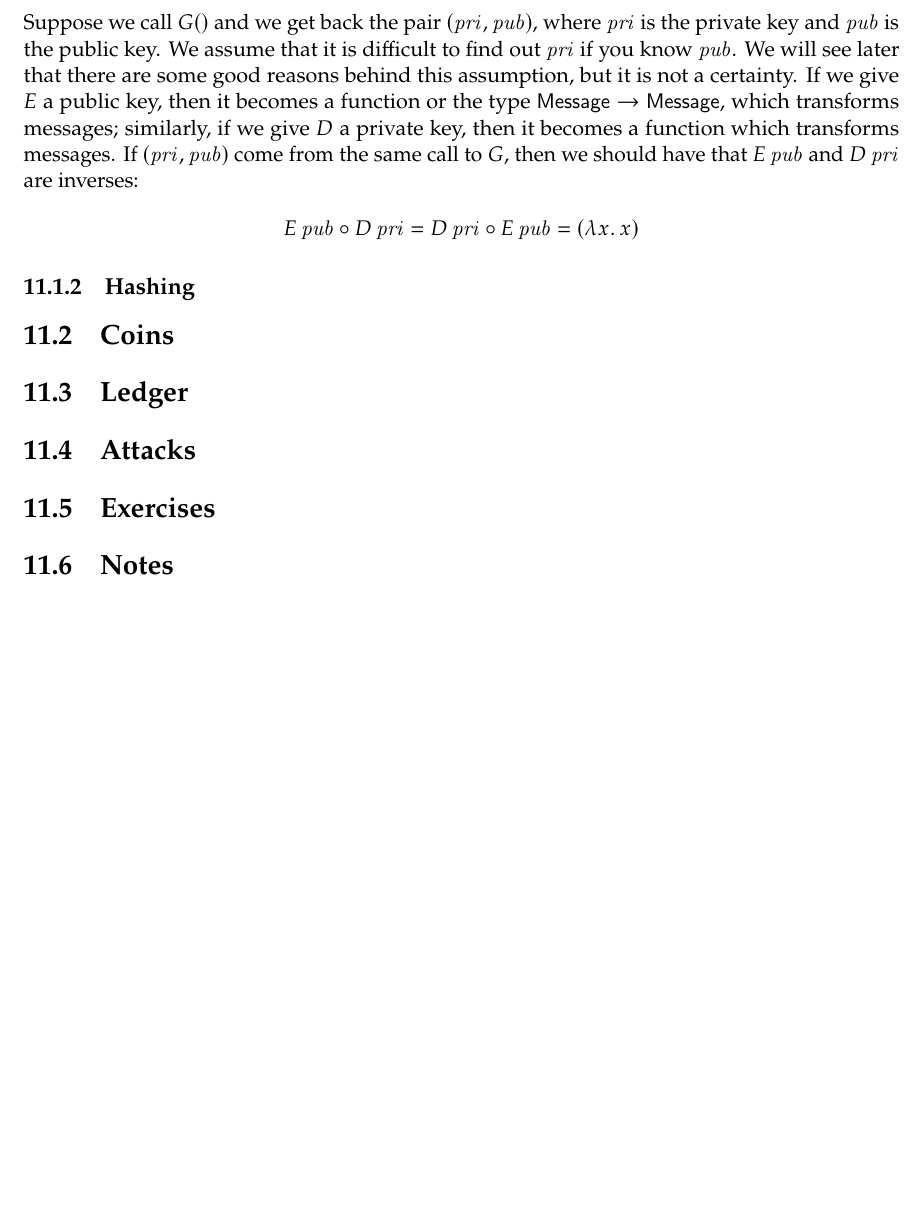
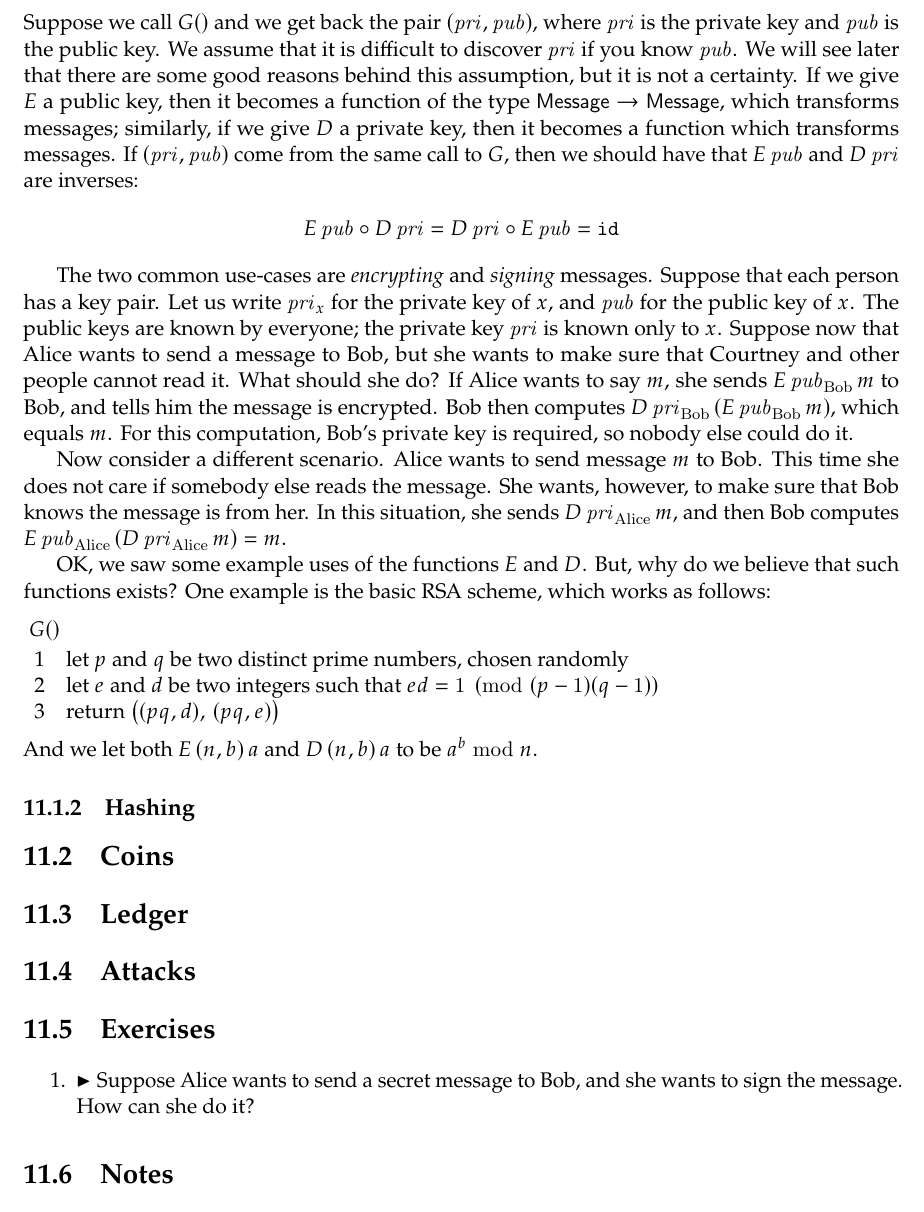
Before and after one commit to rgrig/systems-book, a LaTeX thesis (main.tex, which reads 10-bitcoin.tex): part of page 69 of 70, cut so that both start at the same text, the shorter picture padded with empty space. Compiled offline with pdfLaTeX.

Commit message:
slow progress on pub-keys

```diff
--- a/10-bitcoin.tex
+++ b/10-bitcoin.tex
@@ -91,16 +91,46 @@ In public-key cryptography, we rely on three operations: one that generates key
   D &: {\sf PrivateKey} \to {\sf Message} \to {\sf Message}
 \end{align*}
 Suppose we call $G()$ and we get back the pair $({\it pri},{\it pub})$, where $\it pri$ is the private key and ${\it pub}$ is the public key.
-We assume that it is difficult to find out ${\it pri}$ if you know ${\it pub}$.
+We assume that it is difficult to discover ${\it pri}$ if you know ${\it pub}$.
 We will see later that there are some good reasons behind this assumption, but it is not a certainty.
-If we give $E$ a public key, then it becomes a function or the type ${\sf Message} \to {\sf Message}$, which transforms messages;
+If we give $E$ a public key, then it becomes a function of the type ${\sf Message} \to {\sf Message}$, which transforms messages;
 similarly, if we give $D$ a private key, then it becomes a function which transforms messages.
 If $({\it pri}, {\it pub})$ come from the same call to $G$, then we should have that $E\,{\it pub}$ and $D\,{\it pri}$ are inverses:
 \begin{align*}
   E\,{\it pub} \circ D\,{\it pri}
   = D\,{\it pri} \circ E\,{\it pub}
-  = (\lambda x.\, x)
+  = {\tt id}
 \end{align*}
+
+The two common use-cases are \emph{encrypting} and \emph{signing} messages.
+Suppose that each person has a key pair.
+Let us write ${\it pri}_x$ for the private key of~$x$, and ${\it pub}$ for the public key of~$x$.
+The public keys are known by everyone; the private key ${\it pri}$ is known only to~$x$.
+Suppose now that Alice wants to send a message to Bob, but she wants to make sure that Courtney and other people cannot read it.
+What should she do?
+If Alice wants to say~$m$, she sends $E\,{\it pub}_{\rm Bob}\,m$ to Bob, and tells him the message is encrypted.
+Bob then computes $D\,{\it pri}_{\rm Bob}\,(E\,{\it pub}_{\rm Bob}\,m)$, which equals~$m$.
+For this computation, Bob's private key is required, so nobody else could do it.
+
+Now consider a different scenario.
+Alice wants to send message~$m$ to Bob.
+This time she does not care if somebody else reads the message.
+She wants, however, to make sure that Bob knows the message is from her.
+In this situation, she sends $D\,{\it pri}_{\rm Alice}\,m$, and then Bob computes $E\,{\it pub}_{\rm Alice}\,(D\,{\it pri}_{\rm Alice}\,m)=m$.
+
+OK, we saw some example uses of the functions $E$~and~$D$.
+But, why do we believe that such functions exists?
+One example is the basic RSA scheme, which works as follows:
+\medskip
+\begin{alg}
+\^  $G()$
+\0  let $p$ and $q$ be two distinct prime numbers, chosen randomly
+\0  let $e$ and $d$ be two integers such that $ed = 1 \pmod{(p-1)(q-1)}$
+\0  return $\bigl((pq,d),\, (pq,e)\bigr)$
+\end{alg}
+\medskip
+\noindent
+And we let both $E\,(n,b)\,a$ and $D\,(n,b)\,a$ to be $a^b \bmod n$.
 
 
 \subsection{Hashing}
@@ -113,6 +143,12 @@ If $({\it pri}, {\it pub})$ come from the same call to $G$, then we should have
 
 \section{Exercises}
 
+\begin{enumerate}
+\item
+  $\blacktriangleright$
+  Suppose Alice wants to send a secret message to Bob, and she wants to sign the message.
+  How can she do it?
+\end{enumerate}
 
 \section{Notes}
 
```
